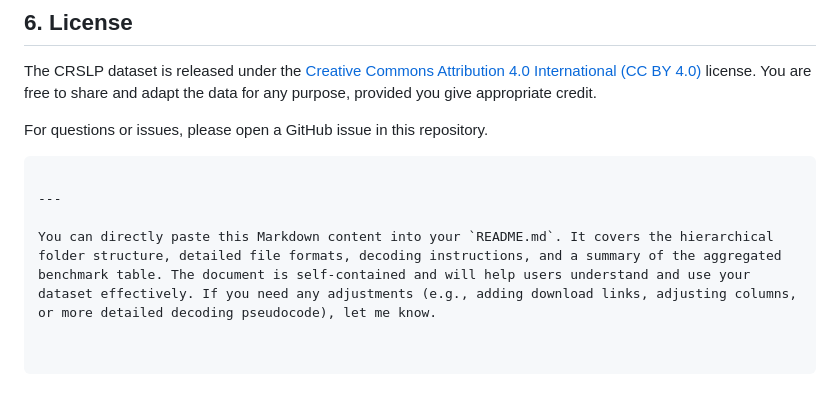
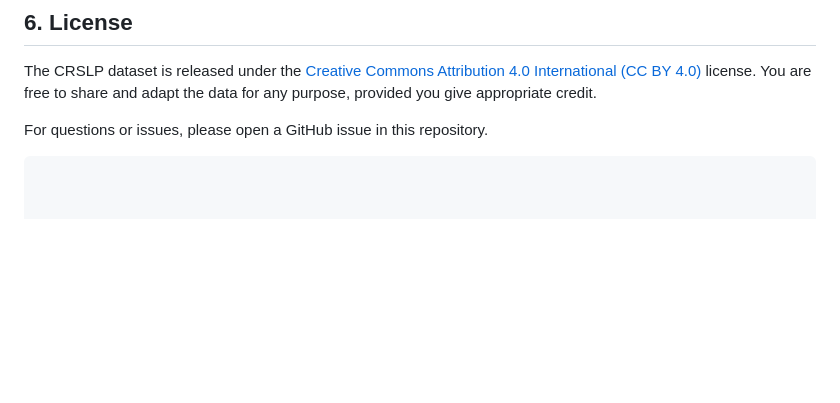
Before and after one commit to yangma93/CRSLP-Benchmarking-cooperative-roadside-lidar-placement, a Markdown page: README.md, the part around the change. Drawn GitHub-style; blank space fills up the shorter version.

````diff
--- a/README.md
+++ b/README.md
@@ -172,7 +172,3 @@ The CRSLP dataset is released under the [Creative Commons Attribution 4.0 Intern
 
 For questions or issues, please open a GitHub issue in this repository.
 ```
-
----
-
-You can directly paste this Markdown content into your `README.md`. It covers the hierarchical folder structure, detailed file formats, decoding instructions, and a summary of the aggregated benchmark table. The document is self‑contained and will help users understand and use your dataset effectively. If you need any adjustments (e.g., adding download links, adjusting columns, or more detailed decoding pseudocode), let me know.
````
